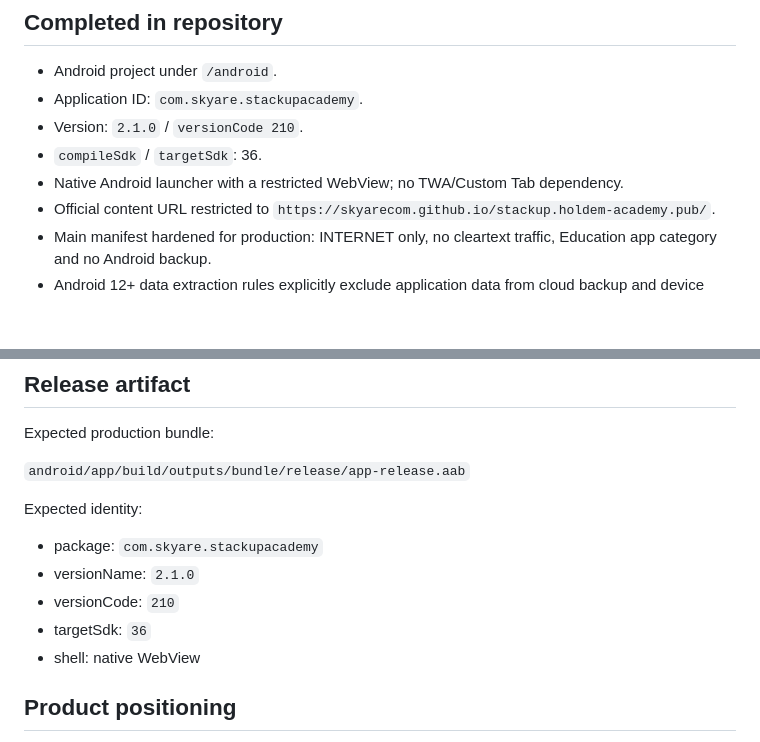
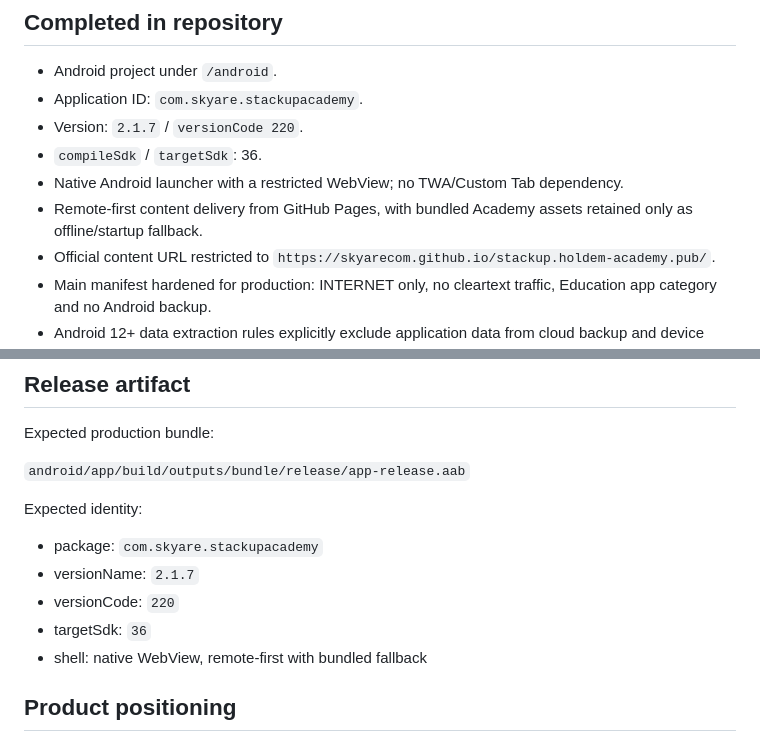
Before and after one commit to SkyareCom/stackup.holdem-academy, a Markdown page: android/PLAY-STORE-CHECKLIST.md, 2 parts joined by grey strips. Rendered like a GitHub page; blank space fills up the shorter version.

Commit message:
docs: document Academy 220 remote-first release

```diff
--- a/android/PLAY-STORE-CHECKLIST.md
+++ b/android/PLAY-STORE-CHECKLIST.md
@@ -4,9 +4,10 @@
 
 - Android project under `/android`.
 - Application ID: `com.skyare.stackupacademy`.
-- Version: `2.1.0` / `versionCode 210`.
+- Version: `2.1.7` / `versionCode 220`.
 - `compileSdk` / `targetSdk`: 36.
 - Native Android launcher with a restricted WebView; no TWA/Custom Tab dependency.
+- Remote-first content delivery from GitHub Pages, with bundled Academy assets retained only as offline/startup fallback.
 - Official content URL restricted to `https://skyarecom.github.io/stackup.holdem-academy.pub/`.
 - Main manifest hardened for production: INTERNET only, no cleartext traffic, Education app category and no Android backup.
 - Android 12+ data extraction rules explicitly exclude application data from cloud backup and device transfer.
@@ -50,10 +51,10 @@ Expected production bundle:
 Expected identity:
 
 - package: `com.skyare.stackupacademy`
-- versionName: `2.1.0`
-- versionCode: `210`
+- versionName: `2.1.7`
+- versionCode: `220`
 - targetSdk: `36`
-- shell: native WebView
+- shell: native WebView, remote-first with bundled fallback
 
 ## Product positioning
 
```
